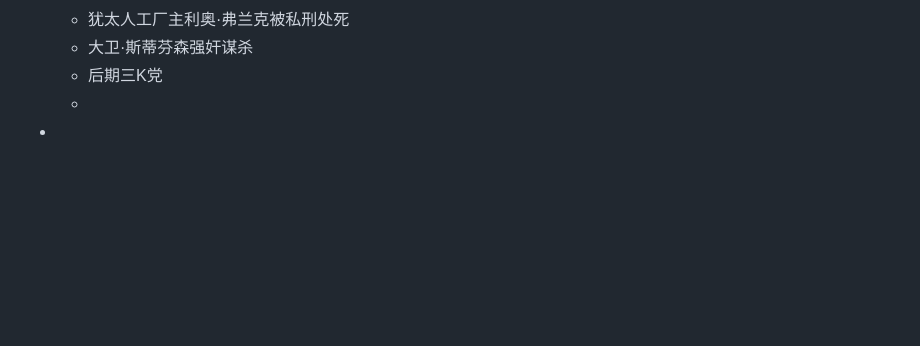
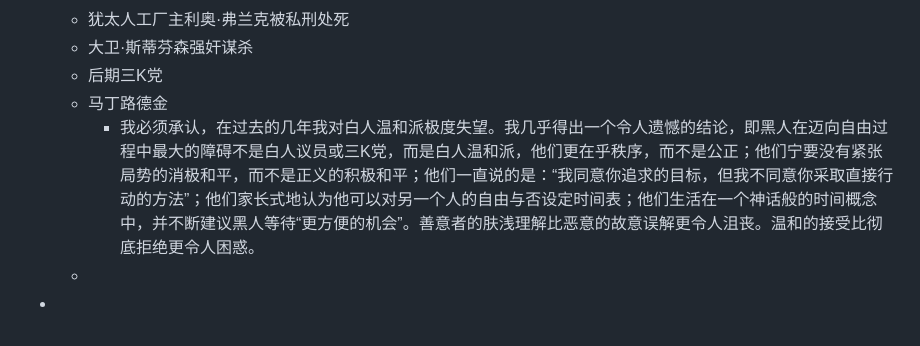
Before and after one commit to yidigo/dailywit, a Markdown page: pages/Fr, 2023.02.03.md, the part around the change. GitHub-like rendering; blank space fills up the shorter version.

Commit message:
Auto saved by Logseq

```diff
--- a/pages/Fr, 2023.02.03.md
+++ b/pages/Fr, 2023.02.03.md
@@ -21,5 +21,7 @@
 	- 犹太人工厂主利奥·弗兰克被私刑处死
 	- 大卫·斯蒂芬森强奸谋杀
 	- 后期三K党
+	- 马丁路德金
+		- 我必须承认，在过去的几年我对白人温和派极度失望。我几乎得出一个令人遗憾的结论，即黑人在迈向自由过程中最大的障碍不是白人议员或三K党，而是白人温和派，他们更在乎秩序，而不是公正；他们宁要没有紧张局势的消极和平，而不是正义的积极和平；他们一直说的是：“我同意你追求的目标，但我不同意你采取直接行动的方法”；他们家长式地认为他可以对另一个人的自由与否设定时间表；他们生活在一个神话般的时间概念中，并不断建议黑人等待“更方便的机会”。善意者的肤浅理解比恶意的故意误解更令人沮丧。温和的接受比彻底拒绝更令人困惑。
 	-
 -
```
